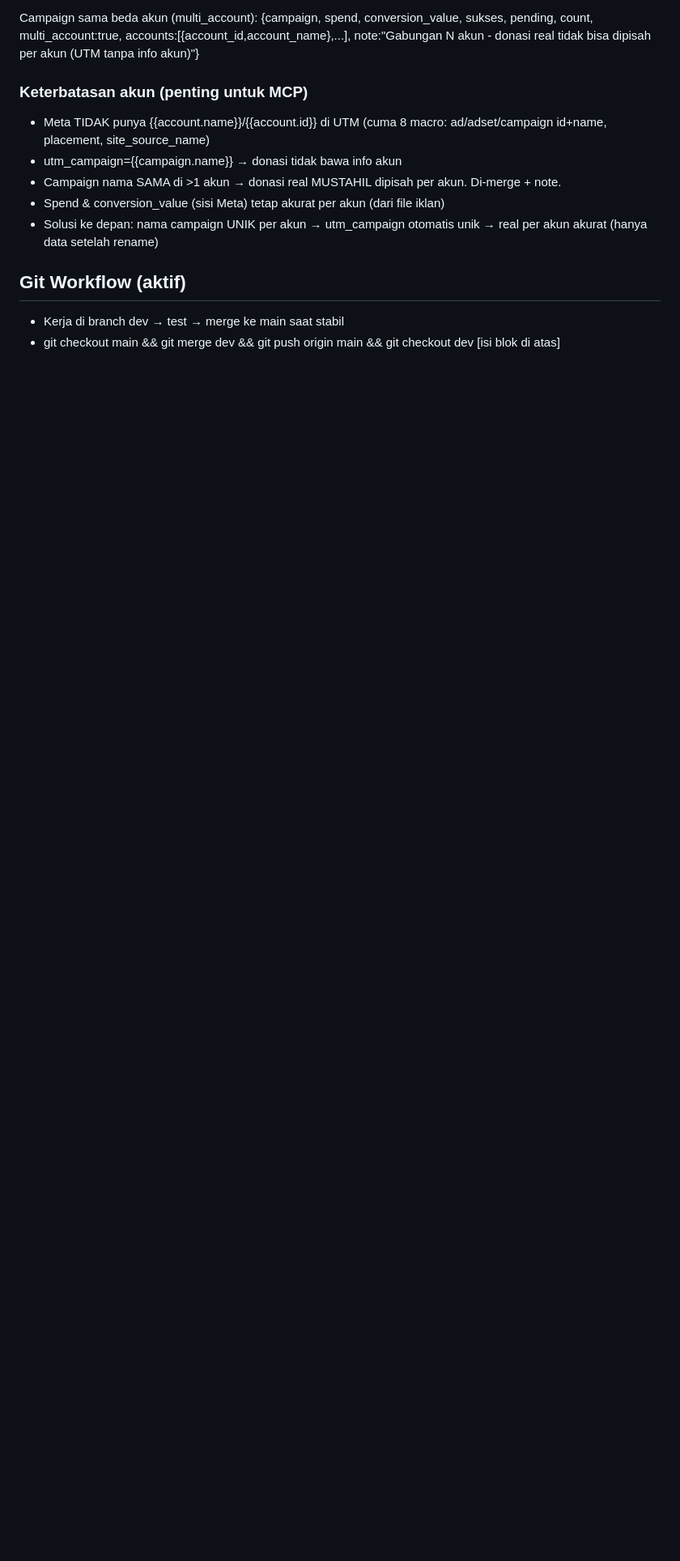
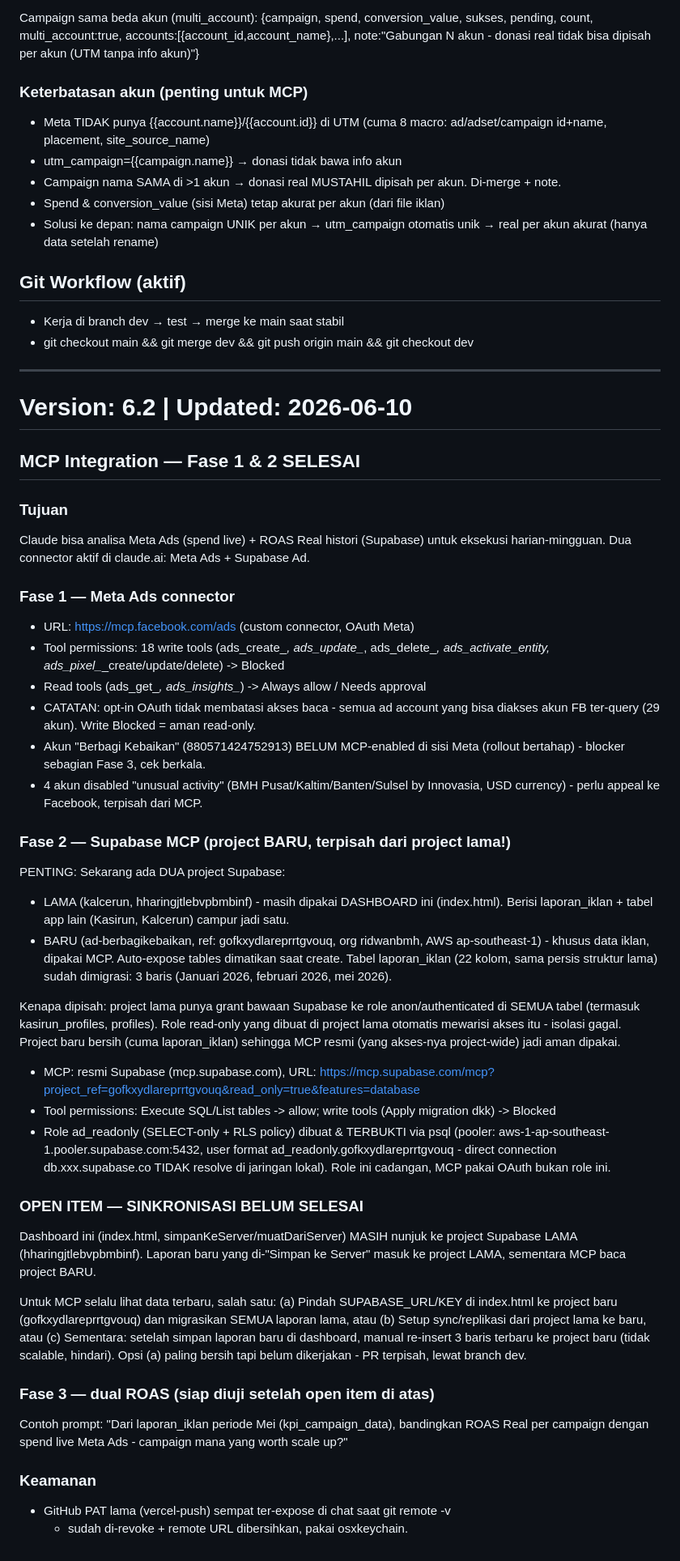
Before and after one commit to ryahya34-beep/ad-berbagikebaikan, a Markdown page: PROJECT.md, the part around the change. Shown at 81% size. GitHub-like rendering; blank space fills up the shorter version.

Commit message:
docs: catat status MCP Fase 1-2 dan open item sinkronisasi Supabase

```diff
--- a/PROJECT.md
+++ b/PROJECT.md
@@ -214,4 +214,68 @@ Campaign sama beda akun (multi_account):
 ## Git Workflow (aktif)
 - Kerja di branch dev → test → merge ke main saat stabil
 - git checkout main && git merge dev && git push origin main && git checkout dev
-[isi blok di atas]
+---
+# Version: 6.2 | Updated: 2026-06-10
+
+## MCP Integration — Fase 1 & 2 SELESAI
+
+### Tujuan
+Claude bisa analisa Meta Ads (spend live) + ROAS Real histori (Supabase) untuk eksekusi
+harian-mingguan. Dua connector aktif di claude.ai: Meta Ads + Supabase Ad.
+
+### Fase 1 — Meta Ads connector
+- URL: https://mcp.facebook.com/ads (custom connector, OAuth Meta)
+- Tool permissions: 18 write tools (ads_create_*, ads_update_*, ads_delete_*,
+  ads_activate_entity, ads_pixel_*_create/update/delete) -> Blocked
+- Read tools (ads_get_*, ads_insights_*) -> Always allow / Needs approval
+- CATATAN: opt-in OAuth tidak membatasi akses baca - semua ad account yang
+  bisa diakses akun FB ter-query (29 akun). Write Blocked = aman read-only.
+- Akun "Berbagi Kebaikan" (880571424752913) BELUM MCP-enabled di sisi Meta
+  (rollout bertahap) - blocker sebagian Fase 3, cek berkala.
+- 4 akun disabled "unusual activity" (BMH Pusat/Kaltim/Banten/Sulsel by Innovasia,
+  USD currency) - perlu appeal ke Facebook, terpisah dari MCP.
+
+### Fase 2 — Supabase MCP (project BARU, terpisah dari project lama!)
+PENTING: Sekarang ada DUA project Supabase:
+- LAMA (kalcerun, hharingjtlebvpbmbinf) - masih dipakai DASHBOARD ini (index.html).
+  Berisi laporan_iklan + tabel app lain (Kasirun, Kalcerun) campur jadi satu.
+- BARU (ad-berbagikebaikan, ref: gofkxydlareprrtgvouq, org ridwanbmh,
+  AWS ap-southeast-1) - khusus data iklan, dipakai MCP. Auto-expose tables
+  dimatikan saat create. Tabel laporan_iklan (22 kolom, sama persis struktur lama)
+  sudah dimigrasi: 3 baris (Januari 2026, februari 2026, mei 2026).
+
+Kenapa dipisah: project lama punya grant bawaan Supabase ke role
+anon/authenticated di SEMUA tabel (termasuk kasirun_profiles, profiles).
+Role read-only yang dibuat di project lama otomatis mewarisi akses itu -
+isolasi gagal. Project baru bersih (cuma laporan_iklan) sehingga MCP resmi
+(yang akses-nya project-wide) jadi aman dipakai.
+
+- MCP: resmi Supabase (mcp.supabase.com), URL:
+  https://mcp.supabase.com/mcp?project_ref=gofkxydlareprrtgvouq&read_only=true&features=database
+- Tool permissions: Execute SQL/List tables -> allow; write tools (Apply migration dkk) -> Blocked
+- Role ad_readonly (SELECT-only + RLS policy) dibuat & TERBUKTI via psql
+  (pooler: aws-1-ap-southeast-1.pooler.supabase.com:5432, user format
+  ad_readonly.gofkxydlareprrtgvouq - direct connection db.xxx.supabase.co
+  TIDAK resolve di jaringan lokal). Role ini cadangan, MCP pakai OAuth bukan role ini.
+
+### OPEN ITEM — SINKRONISASI BELUM SELESAI
+Dashboard ini (index.html, simpanKeServer/muatDariServer) MASIH nunjuk ke
+project Supabase LAMA (hharingjtlebvpbmbinf). Laporan baru yang di-"Simpan ke
+Server" masuk ke project LAMA, sementara MCP baca project BARU.
+
+Untuk MCP selalu lihat data terbaru, salah satu:
+(a) Pindah SUPABASE_URL/KEY di index.html ke project baru (gofkxydlareprrtgvouq)
+    dan migrasikan SEMUA laporan lama, atau
+(b) Setup sync/replikasi dari project lama ke baru, atau
+(c) Sementara: setelah simpan laporan baru di dashboard, manual re-insert
+    3 baris terbaru ke project baru (tidak scalable, hindari).
+Opsi (a) paling bersih tapi belum dikerjakan - PR terpisah, lewat branch dev.
+
+### Fase 3 — dual ROAS (siap diuji setelah open item di atas)
+Contoh prompt: "Dari laporan_iklan periode Mei (kpi_campaign_data), bandingkan
+ROAS Real per campaign dengan spend live Meta Ads - campaign mana yang
+worth scale up?"
+
+### Keamanan
+- GitHub PAT lama (vercel-push) sempat ter-expose di chat saat git remote -v
+  - sudah di-revoke + remote URL dibersihkan, pakai osxkeychain.
```
